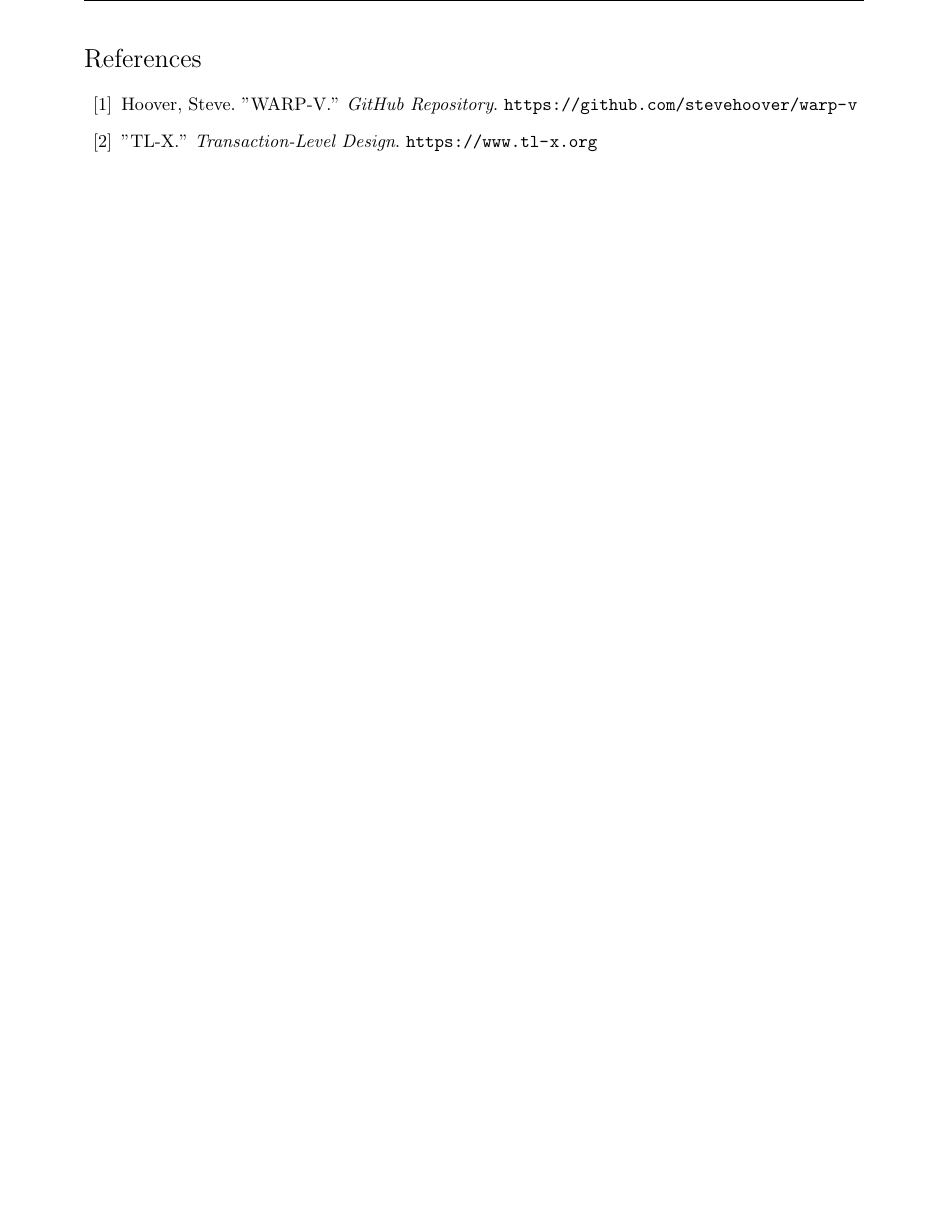
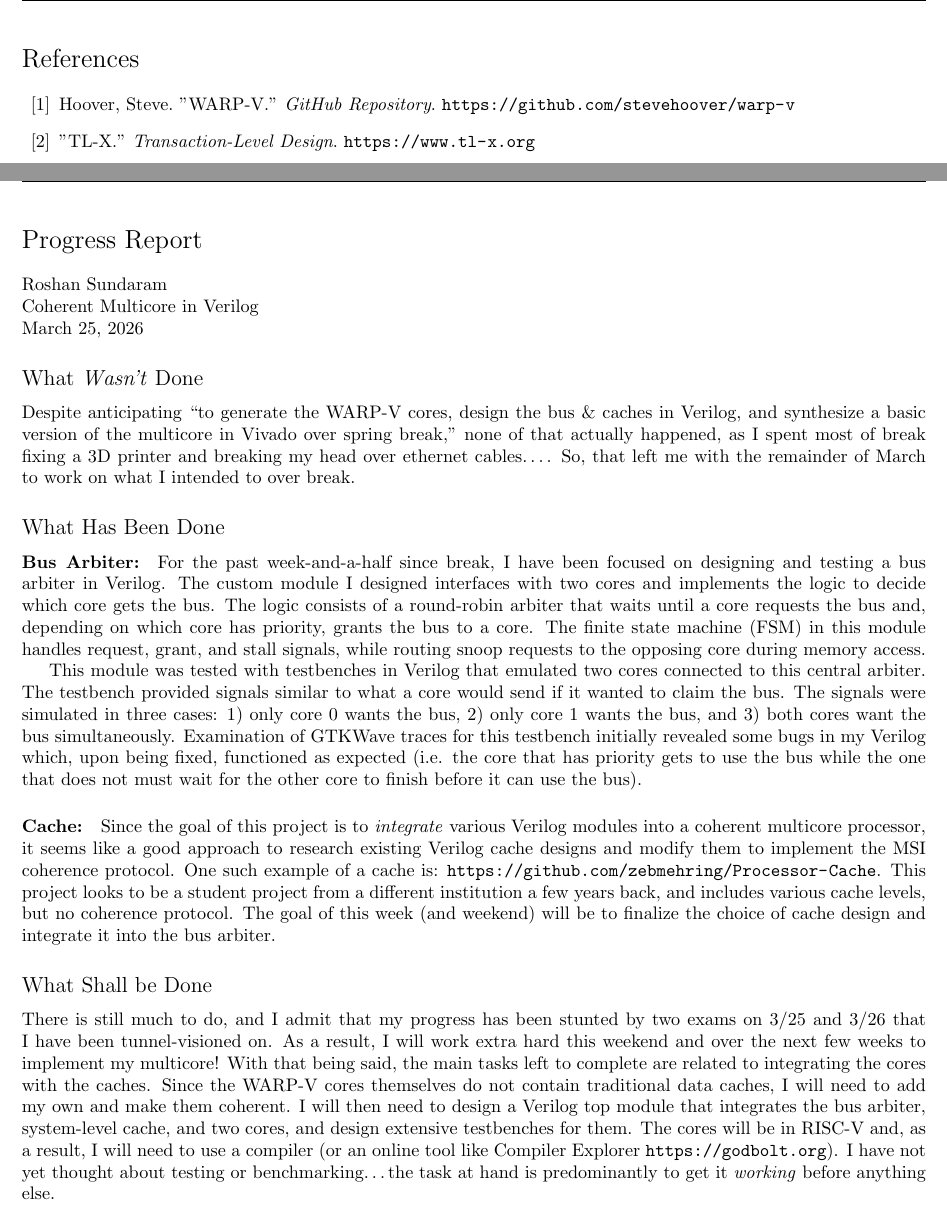
Before and after one commit to whaleprinter/ECE652-Final-Project, a LaTeX document (Proposal/Proposal.tex): part of page 4 of 4 before the commit and two parts of pages 4 and 5 of 5 after it, the two joined at a grey line, cut so that both start at the same text, the shorter picture padded with empty space. Compiled offline with pdfLaTeX.

Commit message:
Working on compiler and caches now

```diff
--- a/Proposal/Proposal.tex
+++ b/Proposal/Proposal.tex
@@ -10,6 +10,7 @@
 \usepackage[colorlinks=true, allcolors=black, linktoc=all]{hyperref}
 \usepackage{tikz}
 \usepackage{fancyhdr}
+\geometry{margin=0.8in}
 \usetikzlibrary{shapes.geometric, arrows}
 
 \usepackage{algorithm}
@@ -117,6 +118,27 @@ Hoover, Steve. "WARP-V." \textit{GitHub Repository}.
 \end{thebibliography}
 
 
+\clearpage
+
+\section*{Progress Report}
+Roshan Sundaram \\
+Coherent Multicore in Verilog \\
+March 25, 2026
+
+\subsection*{What \textit{Wasn't} Done}
+Despite anticipating ``to generate the WARP-V cores, design the bus \& caches in Verilog, and synthesize a basic version of the multicore in Vivado over spring break,'' none of that actually happened, as I spent most of break fixing a 3D printer and breaking my head over ethernet cables\dots. So, that left me with the remainder of March to work on what I intended to over break.
+
+\subsection*{What Has Been Done}
+\paragraph{Bus Arbiter:} For the past week-and-a-half since break, I have been focused on designing and testing a bus arbiter in Verilog. The custom module I designed interfaces with two cores and implements the logic to decide which core gets the bus. The logic consists of a round-robin arbiter that waits until a core requests the bus and, depending on which core has priority, grants the bus to a core. The finite state machine (FSM) in this module handles request, grant, and stall signals, while routing snoop requests to the opposing core during memory access.
+
+This module was tested with testbenches in Verilog that emulated two cores connected to this central arbiter. The testbench provided signals similar to what a core would send if it wanted to claim the bus. The signals were simulated in three cases: 1) only core 0 wants the bus, 2) only core 1 wants the bus, and 3) both cores want the bus simultaneously. Examination of GTKWave traces for this testbench initially revealed some bugs in my Verilog which, upon being fixed, functioned as expected (i.e. the core that has priority gets to use the bus while the one that does not must wait for the other core to finish before it can use the bus).
+
+\paragraph{Cache:} Since the goal of this project is to \textit{integrate} various Verilog modules into a coherent multicore processor, it seems like a good approach to research existing Verilog cache designs and modify them to implement the MSI coherence protocol. One such example of a cache is: \url{https://github.com/zebmehring/Processor-Cache}. This project looks to be a student project from a different institution a few years back, and includes various cache levels, but no coherence protocol. The goal of this week (and weekend) will be to finalize the choice of cache design and integrate it into the bus arbiter.
+
+\subsection*{What Shall be Done}
+There is still much to do, and I admit that my progress has been stunted by two exams on 3/25 and 3/26 that I have been tunnel-visioned on. As a result, I will work extra hard this weekend and over the next few weeks to implement my multicore! With that being said, the main tasks left to complete are related to integrating the cores with the caches. Since the WARP-V cores themselves do not contain traditional data caches, I will need to add my own and make them coherent. I will then need to design a Verilog top module that integrates the bus arbiter, system-level cache, and two cores, and design extensive testbenches for them. The cores will be in RISC-V and, as a result, I will need to use a compiler (or an online tool like Compiler Explorer \url{https://godbolt.org}). I have not yet thought about testing or benchmarking\dots the task at hand is predominantly to get it \textit{working} before anything else.
+
+
 
 
 
```
Also changed, not shown: Verilog/Compilation.txt (added, +9 -0 lines), Design and Verification of a Round-Robin Arbiter.pdf (added), Proposal/Proposal.pdf, 18 other files.
